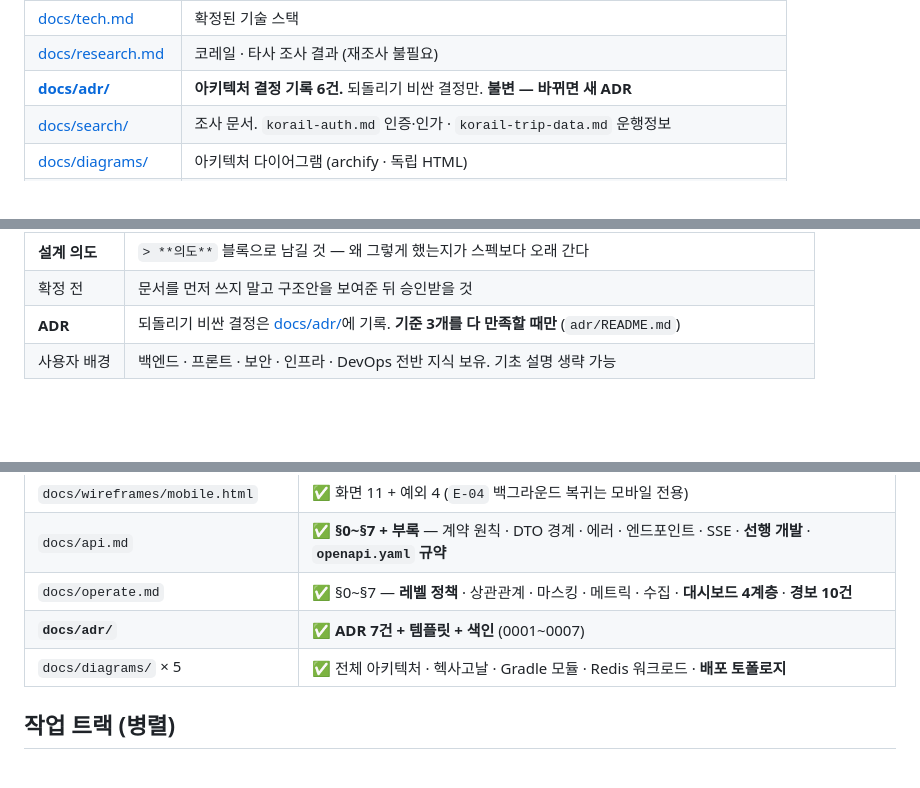
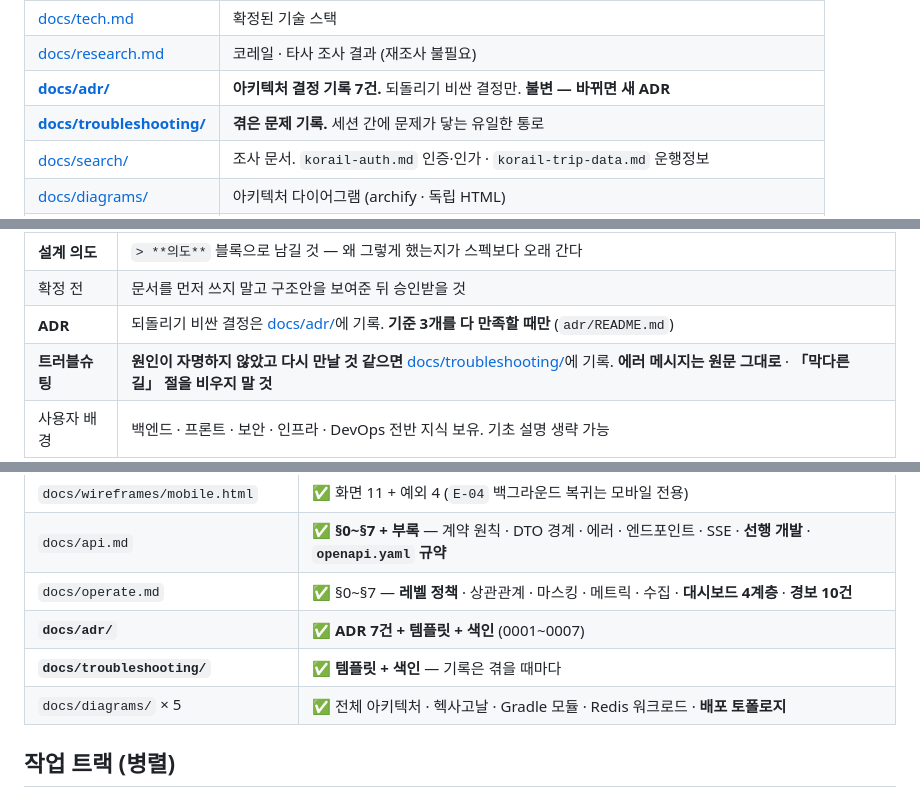
Before and after one commit to jomin4/pi-reservation-system, a Markdown page: CLAUDE.md, 3 parts joined by grey strips. GitHub-like rendering; blank space fills up the shorter version.

```diff
--- a/CLAUDE.md
+++ b/CLAUDE.md
@@ -20,7 +20,8 @@
 | [docs/deploy.md](docs/deploy.md) | **배포 설계 §0~§13** — CI/CD 7워크플로 · 네임스페이스 · Discord · **롤백** |
 | [docs/tech.md](docs/tech.md) | 확정된 기술 스택 |
 | [docs/research.md](docs/research.md) | 코레일 · 타사 조사 결과 (재조사 불필요) |
-| **[docs/adr/](docs/adr/)** | **아키텍처 결정 기록 6건.** 되돌리기 비싼 결정만. **불변 — 바뀌면 새 ADR** |
+| **[docs/adr/](docs/adr/)** | **아키텍처 결정 기록 7건.** 되돌리기 비싼 결정만. **불변 — 바뀌면 새 ADR** |
+| **[docs/troubleshooting/](docs/troubleshooting/)** | **겪은 문제 기록.** 세션 간에 문제가 닿는 유일한 통로 |
 | [docs/search/](docs/search/) | 조사 문서. `korail-auth.md` 인증·인가 · `korail-trip-data.md` 운행정보 |
 | [docs/diagrams/](docs/diagrams/) | 아키텍처 다이어그램 (archify · 독립 HTML) |
 | [docs/wireframes/](docs/wireframes/) | 웹 · 모바일 화면 |
@@ -46,6 +47,7 @@
 | **설계 의도** | `> **의도**` 블록으로 남길 것 — 왜 그렇게 했는지가 스펙보다 오래 간다 |
 | 확정 전 | 문서를 먼저 쓰지 말고 구조안을 보여준 뒤 승인받을 것 |
 | **ADR** | 되돌리기 비싼 결정은 [docs/adr/](docs/adr/)에 기록. **기준 3개를 다 만족할 때만** (`adr/README.md`) |
+| **트러블슈팅** | **원인이 자명하지 않았고 다시 만날 것 같으면** [docs/troubleshooting/](docs/troubleshooting/)에 기록. **에러 메시지는 원문 그대로** · **「막다른 길」 절을 비우지 말 것** |
 | 사용자 배경 | 백엔드 · 프론트 · 보안 · 인프라 · DevOps 전반 지식 보유. 기초 설명 생략 가능 |
 
 ## 확정된 것
@@ -447,6 +449,7 @@ pi-reservation-system/
 | `docs/api.md` | ✅ **§0~§7 + 부록** — 계약 원칙 · DTO 경계 · 에러 · 엔드포인트 · SSE · **선행 개발** · **`openapi.yaml` 규약** |
 | `docs/operate.md` | ✅ §0~§7 — **레벨 정책** · 상관관계 · 마스킹 · 메트릭 · 수집 · **대시보드 4계층** · **경보 10건** |
 | **`docs/adr/`** | ✅ **ADR 7건 + 템플릿 + 색인** (0001~0007) |
+| **`docs/troubleshooting/`** | ✅ **템플릿 + 색인** — 기록은 겪을 때마다 |
 | `docs/diagrams/` × 5 | ✅ 전체 아키텍처 · 헥사고날 · Gradle 모듈 · Redis 워크로드 · **배포 토폴로지** |
 
 ## 작업 트랙 (병렬)
```
Also changed, not shown: docs/troubleshooting/README.md (added, +70 -0 lines), docs/troubleshooting/TEMPLATE.md (added, +92 -0 lines).
